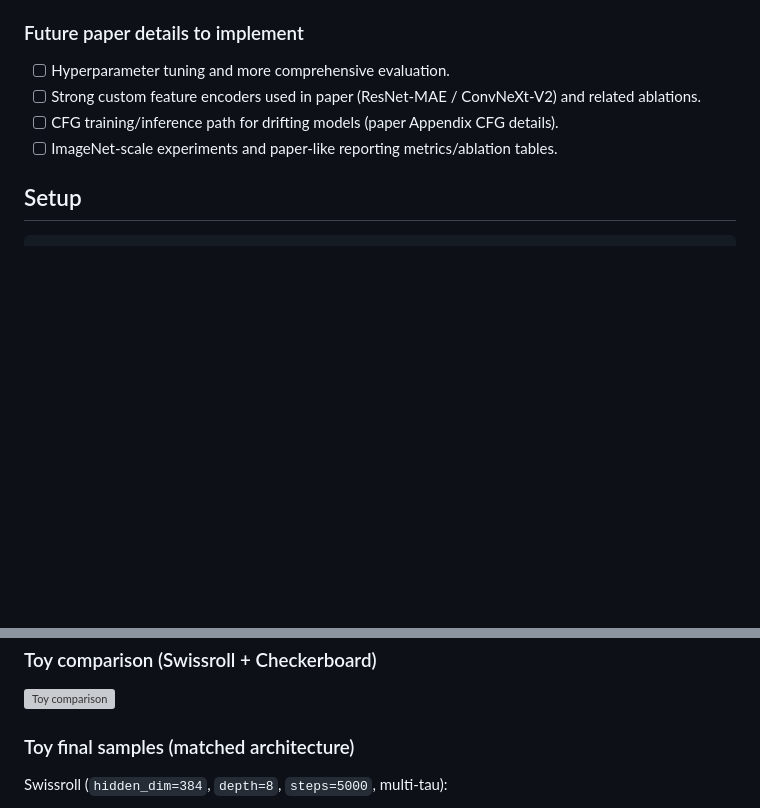
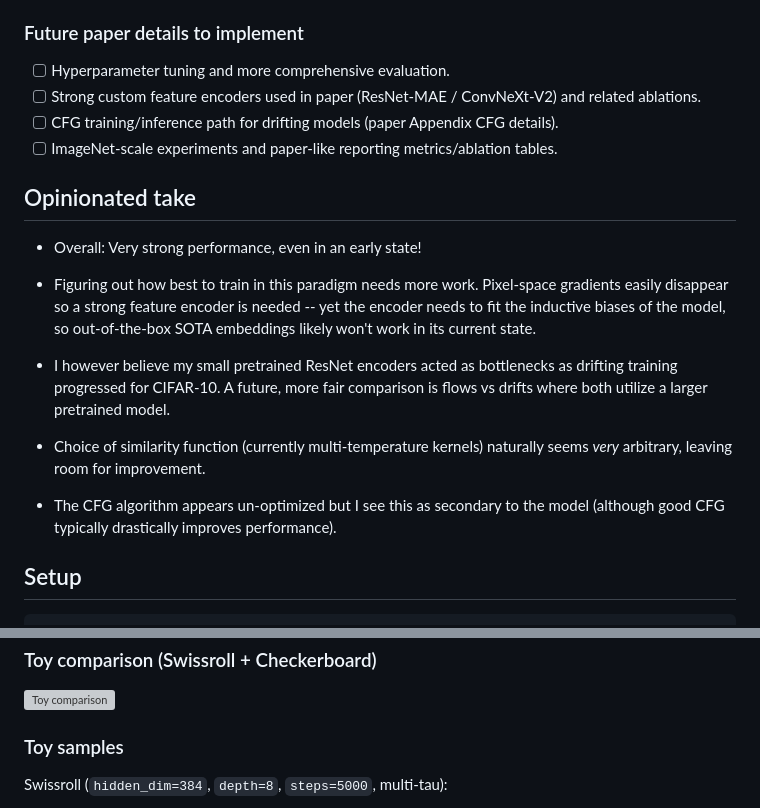
Before and after one commit to yhsure/drifting-models-pytorch, a Markdown page: README.md, 2 parts joined by grey strips. Drawn GitHub-style; blank space fills up the shorter version; grey boxes are pictures that could not be loaded.

Commit message:
Add personal opinion

````diff
--- a/README.md
+++ b/README.md
@@ -38,6 +38,18 @@ The available codebases on GitHub are still quite simple and lack most of the de
 - [ ] CFG training/inference path for drifting models (paper Appendix CFG details).
 - [ ] ImageNet-scale experiments and paper-like reporting metrics/ablation tables.
 
+## Opinionated take
+
+- Overall: Very strong performance, even in an early state!
+
+- Figuring out how best to train in this paradigm needs more work. Pixel-space gradients easily disappear so a strong feature encoder is needed -- yet the encoder needs to fit the inductive biases of the model, so out-of-the-box SOTA embeddings likely won't work in its current state.
+
+- I however believe my small pretrained ResNet encoders acted as bottlenecks as drifting training progressed for CIFAR-10. A future, more fair comparison is flows vs drifts where both utilize a larger pretrained model.
+
+- Choice of similarity function (currently multi-temperature kernels) naturally seems _very_ arbitrary, leaving room for improvement.
+
+- The CFG algorithm appears un-optimized but I see this as secondary to the model (although good CFG typically drastically improves performance).
+
 ## Setup
 
 ```bash
@@ -75,7 +87,7 @@ drifting-models-pytorch/
 
 ![Toy comparison](results/toy_training_comparison_swiss_checker.png)
 
-### Toy final samples (matched architecture)
+### Toy samples
 
 Swissroll (`hidden_dim=384`, `depth=8`, `steps=5000`, multi-tau):
 
````
Also changed, not shown: other parts of README.md (+0 -4 lines).
